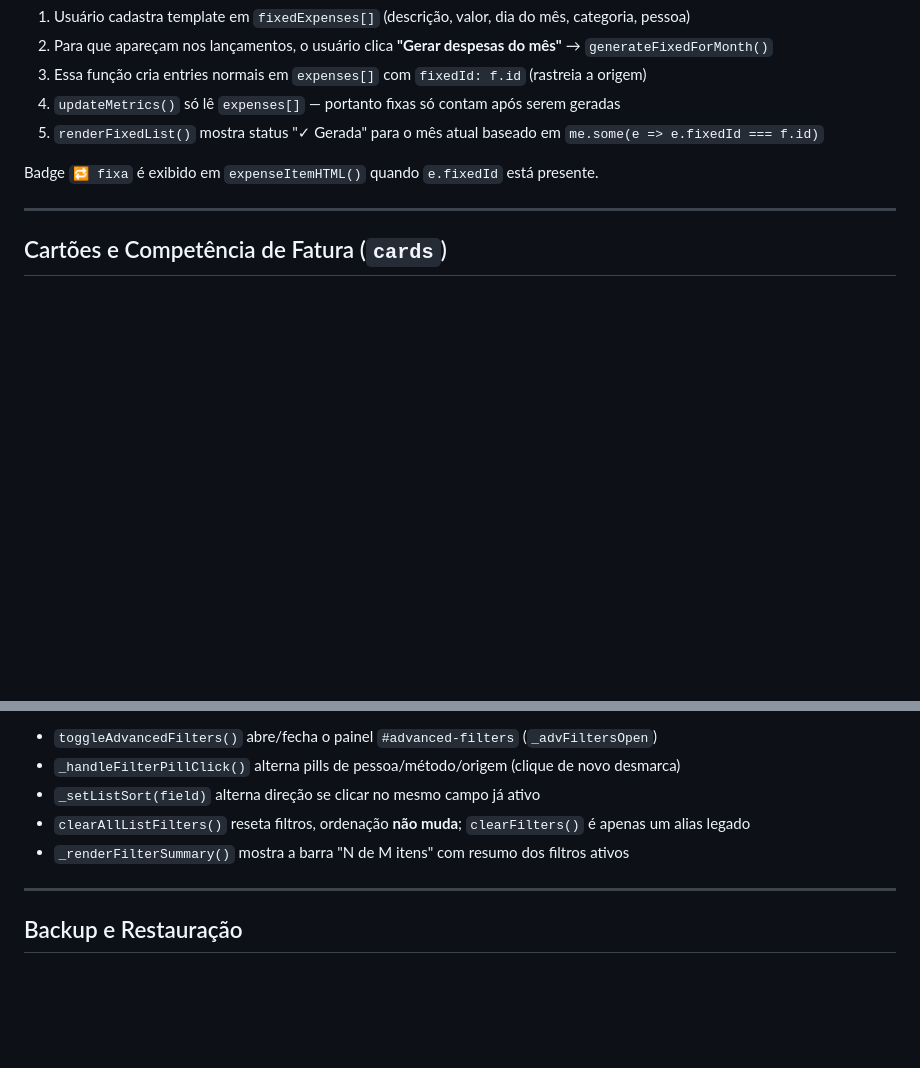
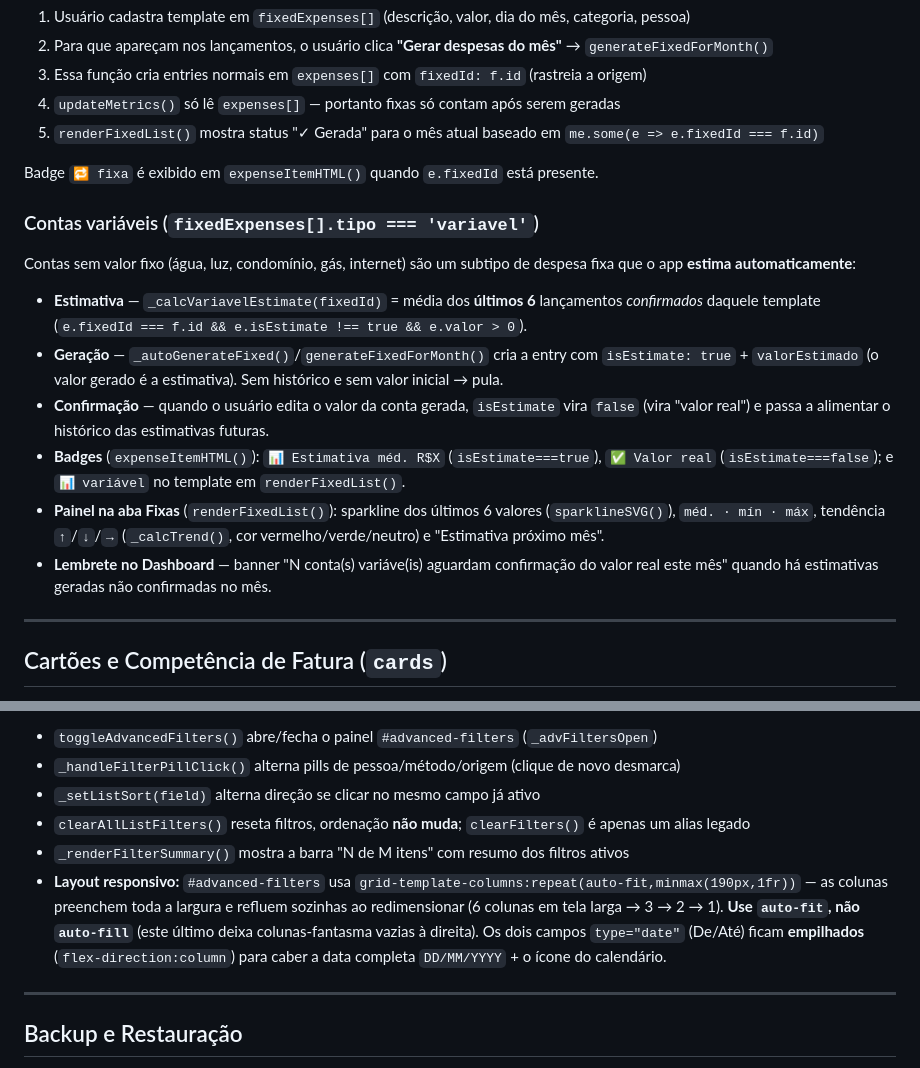
Before and after one commit to otreblag/gastos-casal-app, a Markdown page: CLAUDE.md, 2 parts joined by grey strips. Rendered like a GitHub page; blank space fills up the shorter version.

```diff
--- a/CLAUDE.md
+++ b/CLAUDE.md
@@ -241,6 +241,15 @@ Sempre use `classifyInput(text)` no renderer (não `classify(text)` diretamente)
 
 Badge `🔁 fixa` é exibido em `expenseItemHTML()` quando `e.fixedId` está presente.
 
+### Contas variáveis (`fixedExpenses[].tipo === 'variavel'`)
+Contas sem valor fixo (água, luz, condomínio, gás, internet) são um subtipo de despesa fixa que o app **estima automaticamente**:
+- **Estimativa** — `_calcVariavelEstimate(fixedId)` = média dos **últimos 6** lançamentos *confirmados* daquele template (`e.fixedId === f.id && e.isEstimate !== true && e.valor > 0`).
+- **Geração** — `_autoGenerateFixed()`/`generateFixedForMonth()` cria a entry com `isEstimate: true` + `valorEstimado` (o valor gerado é a estimativa). Sem histórico e sem valor inicial → pula.
+- **Confirmação** — quando o usuário edita o valor da conta gerada, `isEstimate` vira `false` (vira "valor real") e passa a alimentar o histórico das estimativas futuras.
+- **Badges** (`expenseItemHTML()`): `📊 Estimativa méd. R$X` (`isEstimate===true`), `✅ Valor real` (`isEstimate===false`); e `📊 variável` no template em `renderFixedList()`.
+- **Painel na aba Fixas** (`renderFixedList()`): sparkline dos últimos 6 valores (`sparklineSVG()`), `méd. · mín · máx`, tendência `↑`/`↓`/`→` (`_calcTrend()`, cor vermelho/verde/neutro) e "Estimativa próximo mês".
+- **Lembrete no Dashboard** — banner "N conta(s) variáve(is) aguardam confirmação do valor real este mês" quando há estimativas geradas não confirmadas no mês.
+
 ---
 
 ## Cartões e Competência de Fatura (`cards`)
@@ -295,6 +304,7 @@ Estado em `_listFilters` (pessoa, dateFrom, dateTo, valorMin, valorMax, metodo,
 - `_setListSort(field)` alterna direção se clicar no mesmo campo já ativo
 - `clearAllListFilters()` reseta filtros, ordenação **não muda**; `clearFilters()` é apenas um alias legado
 - `_renderFilterSummary()` mostra a barra "N de M itens" com resumo dos filtros ativos
+- **Layout responsivo:** `#advanced-filters` usa `grid-template-columns:repeat(auto-fit,minmax(190px,1fr))` — as colunas preenchem toda a largura e refluem sozinhas ao redimensionar (6 colunas em tela larga → 3 → 2 → 1). **Use `auto-fit`, não `auto-fill`** (este último deixa colunas-fantasma vazias à direita). Os dois campos `type="date"` (De/Até) ficam **empilhados** (`flex-direction:column`) para caber a data completa `DD/MM/YYYY` + o ícone do calendário.
 
 ---
 
```
Also changed, not shown: backlog-finannza.md (added, +62 -0 lines).
